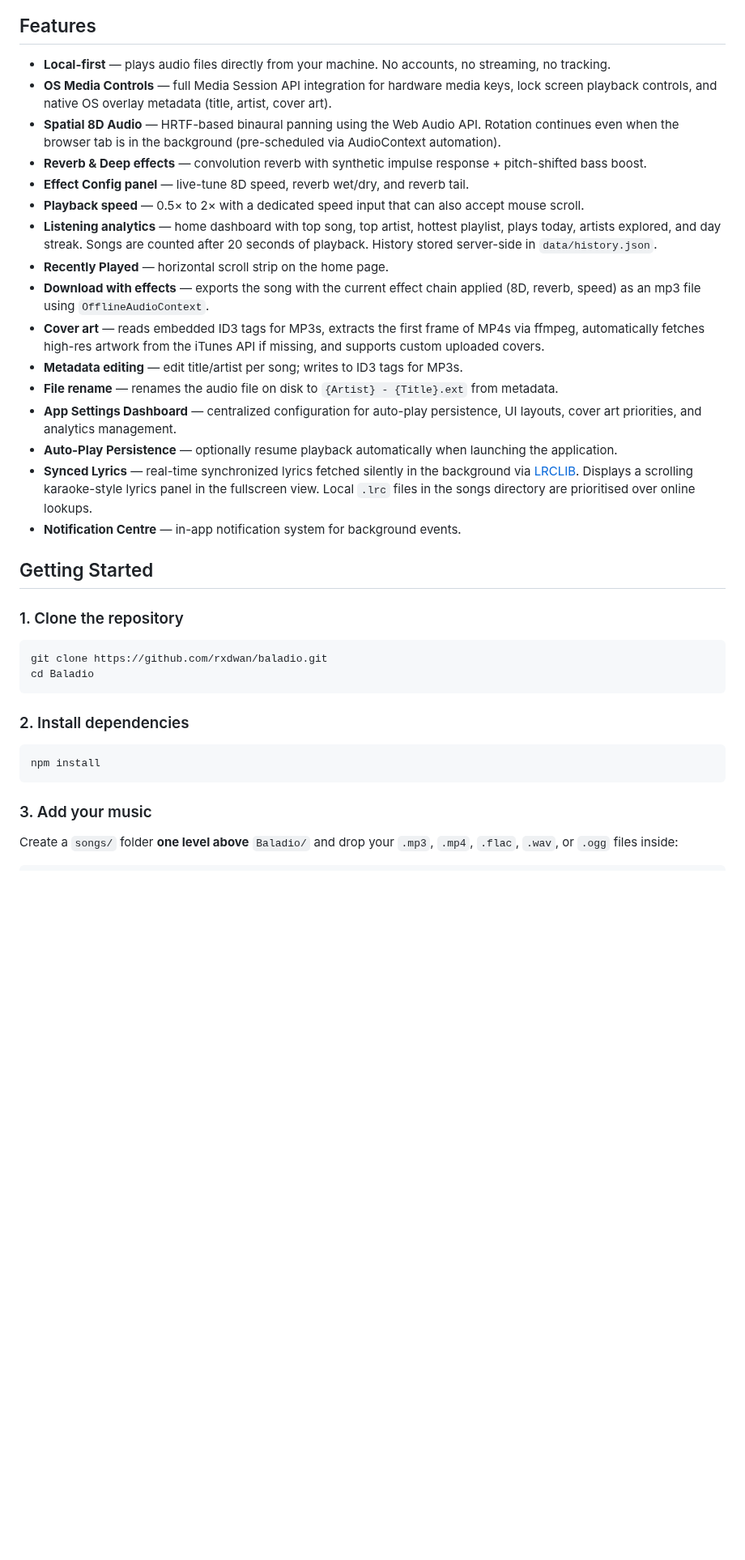
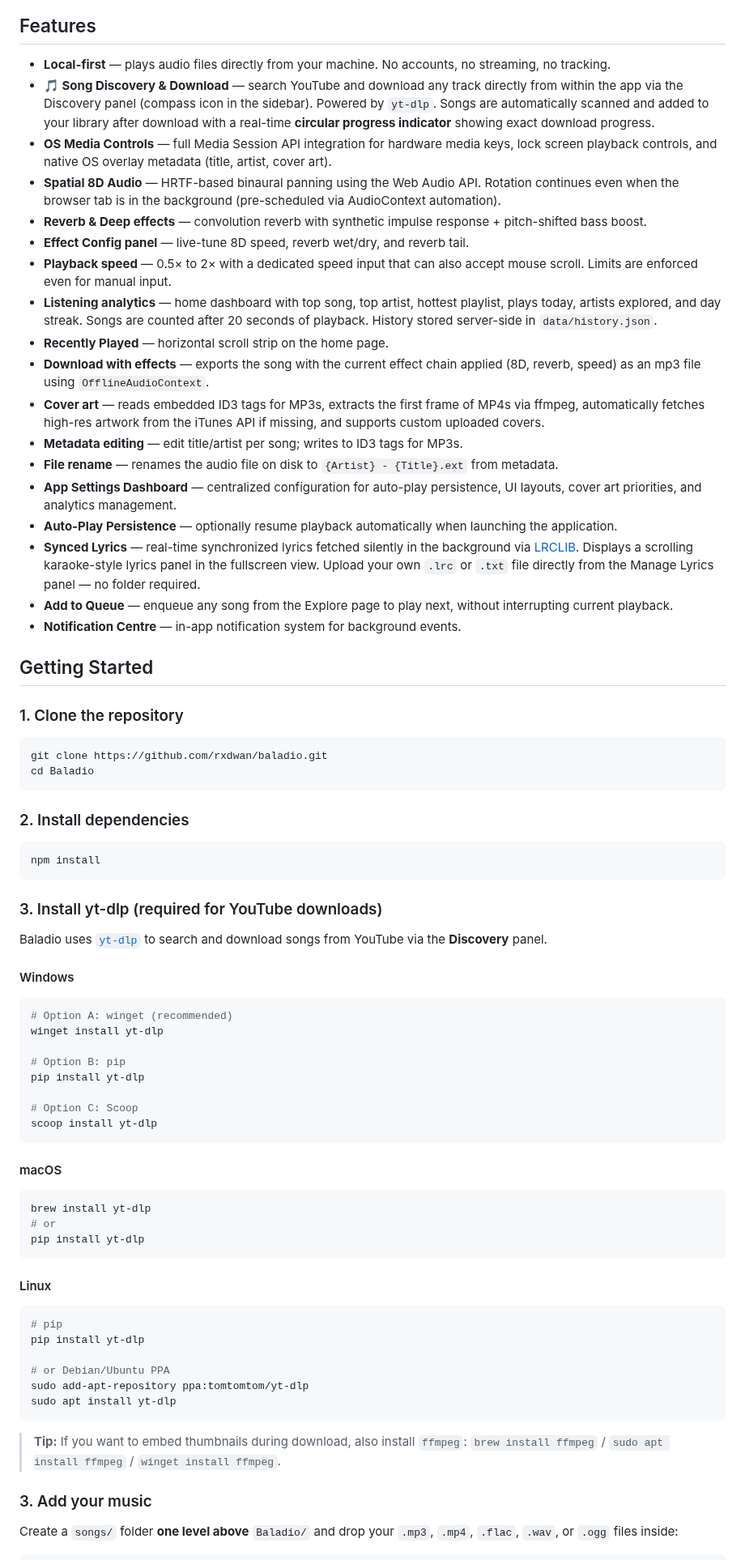
Before and after one commit to rxdwan/Baladio, a Markdown page: README.md, the part around one of its changes. Shown at 81% size. Drawn GitHub-style; blank space fills up the shorter version.

Commit message:
docs(readme): document yt-dlp download feature, prerequisites, lyrics upload, and add-to-queue

````diff
--- a/README.md
+++ b/README.md
@@ -22,11 +22,12 @@ In French, baladeur is a noun that means a personal stereo, portable music playe
 ## Features
 
 - **Local-first** — plays audio files directly from your machine. No accounts, no streaming, no tracking.
+- **🎵 Song Discovery & Download** — search YouTube and download any track directly from within the app via the Discovery panel (compass icon in the sidebar). Powered by `yt-dlp`. Songs are automatically scanned and added to your library after download with a real-time **circular progress indicator** showing exact download progress.
 - **OS Media Controls** — full Media Session API integration for hardware media keys, lock screen playback controls, and native OS overlay metadata (title, artist, cover art).
 - **Spatial 8D Audio** — HRTF-based binaural panning using the Web Audio API. Rotation continues even when the browser tab is in the background (pre-scheduled via AudioContext automation).
 - **Reverb & Deep effects** — convolution reverb with synthetic impulse response + pitch-shifted bass boost.
 - **Effect Config panel** — live-tune 8D speed, reverb wet/dry, and reverb tail.
-- **Playback speed** — 0.5× to 2× with a dedicated speed input that can also accept mouse scroll.
+- **Playback speed** — 0.5× to 2× with a dedicated speed input that can also accept mouse scroll. Limits are enforced even for manual input.
 - **Listening analytics** — home dashboard with top song, top artist, hottest playlist, plays today, artists explored, and day streak. Songs are counted after 20 seconds of playback. History stored server-side in `data/history.json`.
 - **Recently Played** — horizontal scroll strip on the home page.
 - **Download with effects** — exports the song with the current effect chain applied (8D, reverb, speed) as an mp3 file using `OfflineAudioContext`.
@@ -35,7 +36,8 @@ In French, baladeur is a noun that means a personal stereo, portable music playe
 - **File rename** — renames the audio file on disk to `{Artist} - {Title}.ext` from metadata.
 - **App Settings Dashboard** — centralized configuration for auto-play persistence, UI layouts, cover art priorities, and analytics management.
 - **Auto-Play Persistence** — optionally resume playback automatically when launching the application.
-- **Synced Lyrics** — real-time synchronized lyrics fetched silently in the background via [LRCLIB](https://lrclib.net/). Displays a scrolling karaoke-style lyrics panel in the fullscreen view. Local `.lrc` files in the songs directory are prioritised over online lookups.
+- **Synced Lyrics** — real-time synchronized lyrics fetched silently in the background via [LRCLIB](https://lrclib.net/). Displays a scrolling karaoke-style lyrics panel in the fullscreen view. Upload your own `.lrc` or `.txt` file directly from the Manage Lyrics panel — no folder required.
+- **Add to Queue** — enqueue any song from the Explore page to play next, without interrupting current playback.
 - **Notification Centre** — in-app notification system for background events.
 
 
@@ -53,6 +55,41 @@ cd Baladio
 ```bash
 npm install
 ```
+
+### 3. Install yt-dlp (required for YouTube downloads)
+
+Baladio uses [`yt-dlp`](https://github.com/yt-dlp/yt-dlp) to search and download songs from YouTube via the **Discovery** panel.
+
+#### Windows
+```powershell
+# Option A: winget (recommended)
+winget install yt-dlp
+
+# Option B: pip
+pip install yt-dlp
+
+# Option C: Scoop
+scoop install yt-dlp
+```
+
+#### macOS
+```bash
+brew install yt-dlp
+# or
+pip install yt-dlp
+```
+
+#### Linux
+```bash
+# pip
+pip install yt-dlp
+
+# or Debian/Ubuntu PPA
+sudo add-apt-repository ppa:tomtomtom/yt-dlp
+sudo apt install yt-dlp
+```
+
+> **Tip:** If you want to embed thumbnails during download, also install `ffmpeg`: `brew install ffmpeg` / `sudo apt install ffmpeg` / `winget install ffmpeg`.
 
 ### 3. Add your music
 
````
Also changed, not shown: other parts of README.md (+4 -2 lines).
